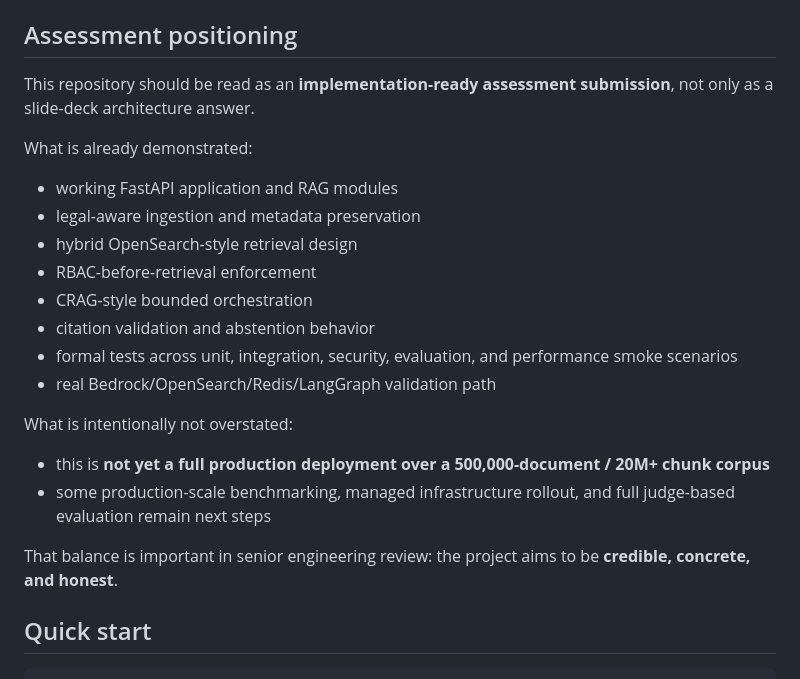
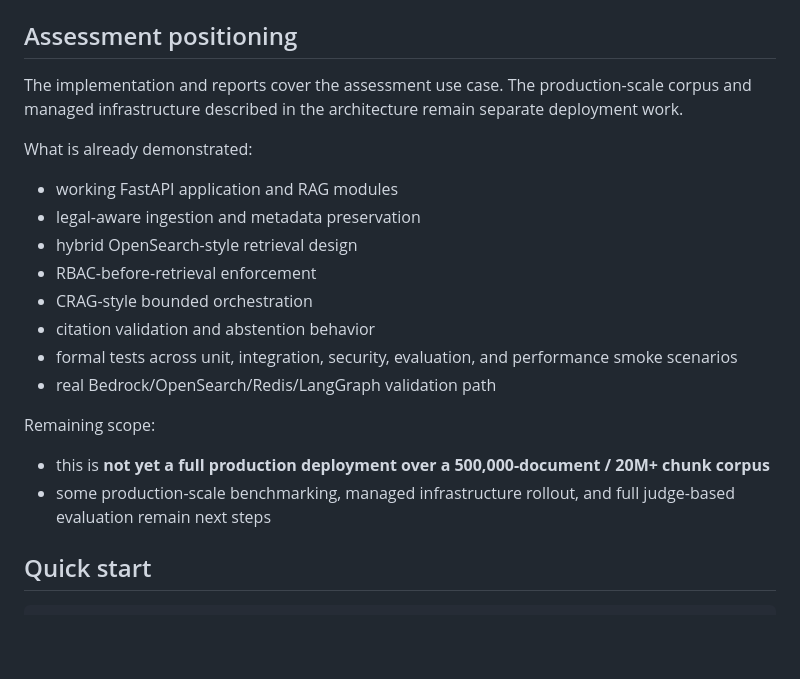
Before and after one commit to Mbehbahani/Tax-Authority-RAG, a Markdown page: README.md, the part around one of its changes. Drawn GitHub-style; blank space fills up the shorter version.

```diff
--- a/README.md
+++ b/README.md
@@ -82,7 +76,7 @@ flowchart LR
 
 ## Assessment positioning
 
-This repository should be read as an **implementation-ready assessment submission**, not only as a slide-deck architecture answer.
+The implementation and reports cover the assessment use case. The production-scale corpus and managed infrastructure described in the architecture remain separate deployment work.
 
 What is already demonstrated:
 
@@ -95,12 +89,10 @@ What is already demonstrated:
 - formal tests across unit, integration, security, evaluation, and performance smoke scenarios
 - real Bedrock/OpenSearch/Redis/LangGraph validation path
 
-What is intentionally not overstated:
+Remaining scope:
 
 - this is **not yet a full production deployment over a 500,000-document / 20M+ chunk corpus**
 - some production-scale benchmarking, managed infrastructure rollout, and full judge-based evaluation remain next steps
-
-That balance is important in senior engineering review: the project aims to be **credible, concrete, and honest**.
 
 ## Quick start
 
```
Also changed, not shown: other parts of README.md (+11 -17 lines).
